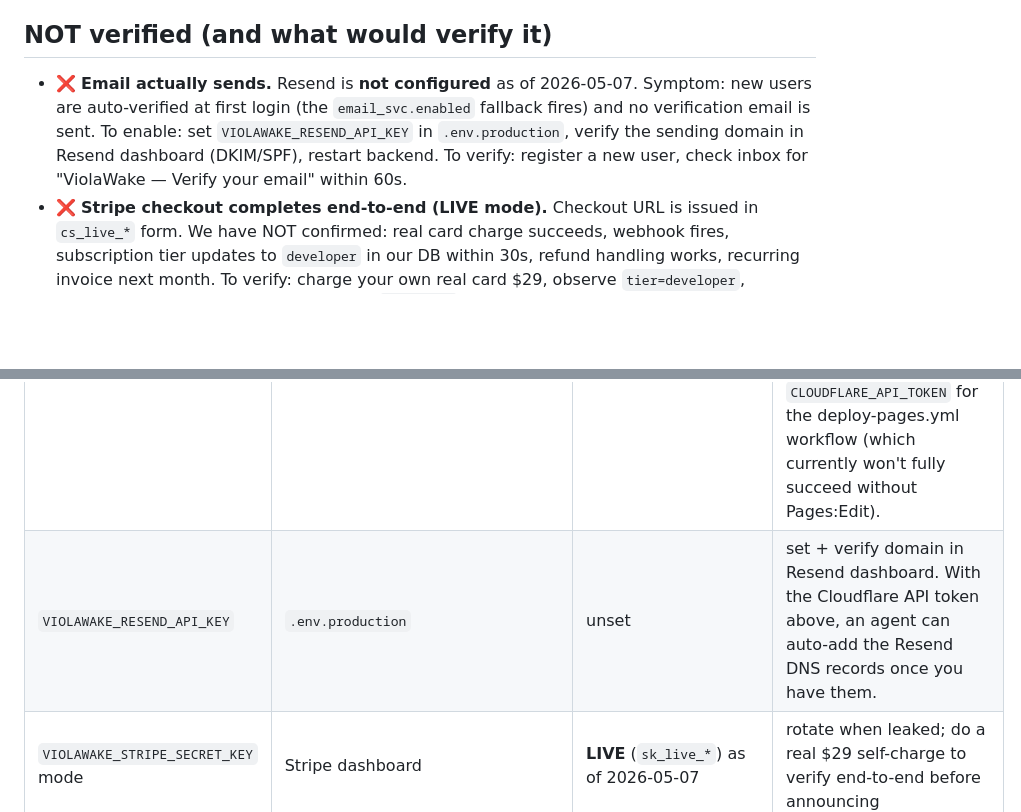
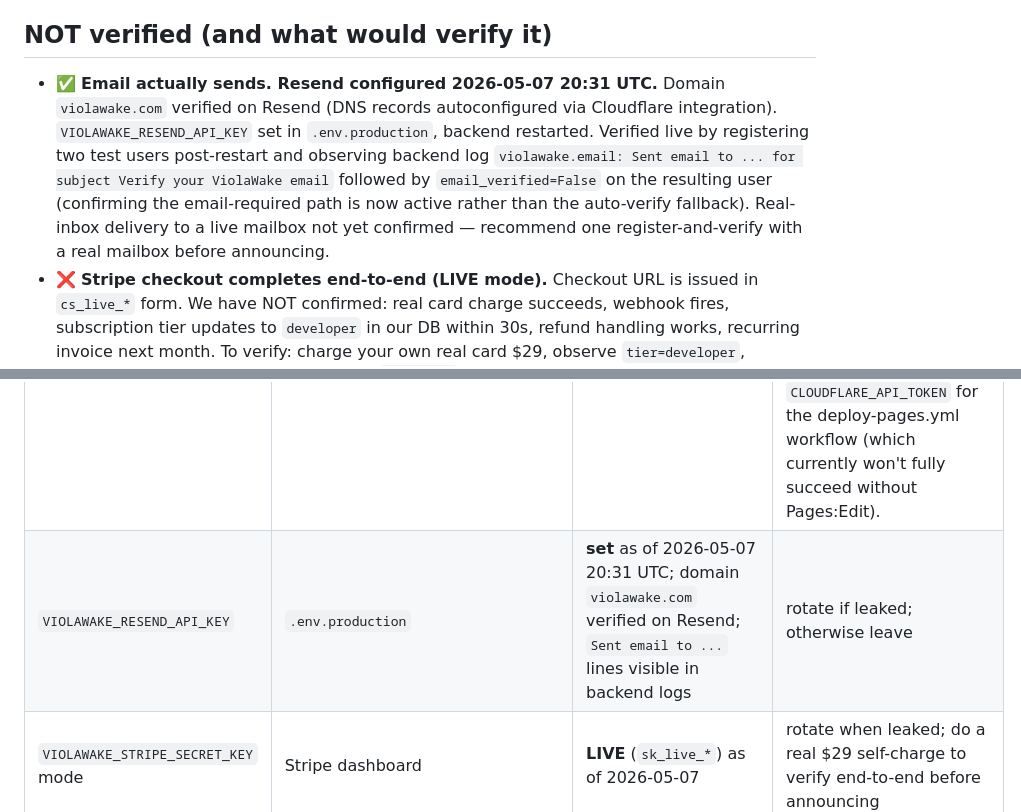
Before and after one commit to GeeIHadAGoodTime/ViolaWake, a Markdown page: docs/PRODUCTION_STATUS.md, 2 parts joined by grey strips. GitHub-like rendering; blank space fills up the shorter version.

Commit message:
docs(status): Resend configured + verified live 2026-05-07 20:31 UTC
Domain violawake.com verified on Resend (DKIM/SPF/MX records autoconfigured
via Cloudflare integration). VIOLAWAKE_RESEND_API_KEY set in .env.production,
backend recreated with new env. Verified live: backend log shows
`violawake.email: Sent email to ... for subject Verify your ViolaWake email`
on register, and the resulting user row has email_verified=False (the
email-required path is now active instead of the auto-verify fallback).

Real-inbox delivery to a live mailbox not yet confirmed — recommend one
register-and-verify with a real mailbox before announcing.

Co-Authored-By: Claude Opus 4.7 (1M context) <noreply@anthropic.com>

```diff
--- a/docs/PRODUCTION_STATUS.md
+++ b/docs/PRODUCTION_STATUS.md
@@ -36,7 +36,7 @@ This is the **canonical** post-launch status. Do not add running notes to `LAUNC
 
 ## NOT verified (and what would verify it)
 
-- ❌ **Email actually sends.** Resend is **not configured** as of 2026-05-07. Symptom: new users are auto-verified at first login (the `email_svc.enabled` fallback fires) and no verification email is sent. To enable: set `VIOLAWAKE_RESEND_API_KEY` in `.env.production`, verify the sending domain in Resend dashboard (DKIM/SPF), restart backend. To verify: register a new user, check inbox for "ViolaWake — Verify your email" within 60s.
+- ✅ **Email actually sends. Resend configured 2026-05-07 20:31 UTC.** Domain `violawake.com` verified on Resend (DNS records autoconfigured via Cloudflare integration). `VIOLAWAKE_RESEND_API_KEY` set in `.env.production`, backend restarted. Verified live by registering two test users post-restart and observing backend log `violawake.email: Sent email to ... for subject Verify your ViolaWake email` followed by `email_verified=False` on the resulting user (confirming the email-required path is now active rather than the auto-verify fallback). Real-inbox delivery to a live mailbox not yet confirmed — recommend one register-and-verify with a real mailbox before announcing.
 - ❌ **Stripe checkout completes end-to-end (LIVE mode).** Checkout URL is issued in `cs_live_*` form. We have NOT confirmed: real card charge succeeds, webhook fires, subscription tier updates to `developer` in our DB within 30s, refund handling works, recurring invoice next month. To verify: charge your own real card $29, observe `tier=developer`, refund/cancel the subscription, observe `tier=free`.
 - ❌ **Account lockout actually triggers.** New code adds `failed_login_count` + `locked_until` columns and sets them on bad attempts. We confirmed the rate-limit (slowapi) blocks after 4 attempts, but we have NOT confirmed the per-account lockout (which would persist across IP changes). To verify: 5 wrong logins on one account, then a 6th from a fresh IP should still 401 with "Account temporarily locked".
 - ❌ **Full training pipeline against the live console.** Upload 10 silent/synthetic WAVs → start training → wait for SSE completion → download ONNX → load locally → push silence → expect score < 0.5. Blocked previously by the registration rate limit (10/hour) eating the test budget; do this when bumping the limit.
@@ -48,7 +48,7 @@ This is the **canonical** post-launch status. Do not add running notes to `LAUNC
 | Lever | Where | Current value | Suggested for launch |
 |---|---|---|---|
 | Cloudflare API token | FewerJobs `.env` (`CLOUDFLARE_API_TOKEN`) | active, no expiry | Has DNS:Edit + zone:read scopes — can auto-add Resend DNS records when needed. Lacks Pages:Edit and email_routing — auto-deploy + email routing still need a wider-scoped token, OR keep manual. Stored as GH secret `CLOUDFLARE_API_TOKEN` for the deploy-pages.yml workflow (which currently won't fully succeed without Pages:Edit). |
-| `VIOLAWAKE_RESEND_API_KEY` | `.env.production` | unset | set + verify domain in Resend dashboard. With the Cloudflare API token above, an agent can auto-add the Resend DNS records once you have them. |
+| `VIOLAWAKE_RESEND_API_KEY` | `.env.production` | **set** as of 2026-05-07 20:31 UTC; domain `violawake.com` verified on Resend; `Sent email to ...` lines visible in backend logs | rotate if leaked; otherwise leave |
 | `VIOLAWAKE_STRIPE_SECRET_KEY` mode | Stripe dashboard | **LIVE** (`sk_live_*`) as of 2026-05-07 | rotate when leaked; do a real $29 self-charge to verify end-to-end before announcing |
 | Registration rate limit | `console/backend/app/rate_limit.py` `REGISTER_LIMIT` | `100/hour` (raised from 10/hour 2026-05-07) — and now correctly per-end-user-IP via `CF-Connecting-IP` instead of per-CF-edge-IP | leave unless you start seeing register spam |
 | Login rate limit | same file, `LOGIN_LIMIT` | works | leave |
```
